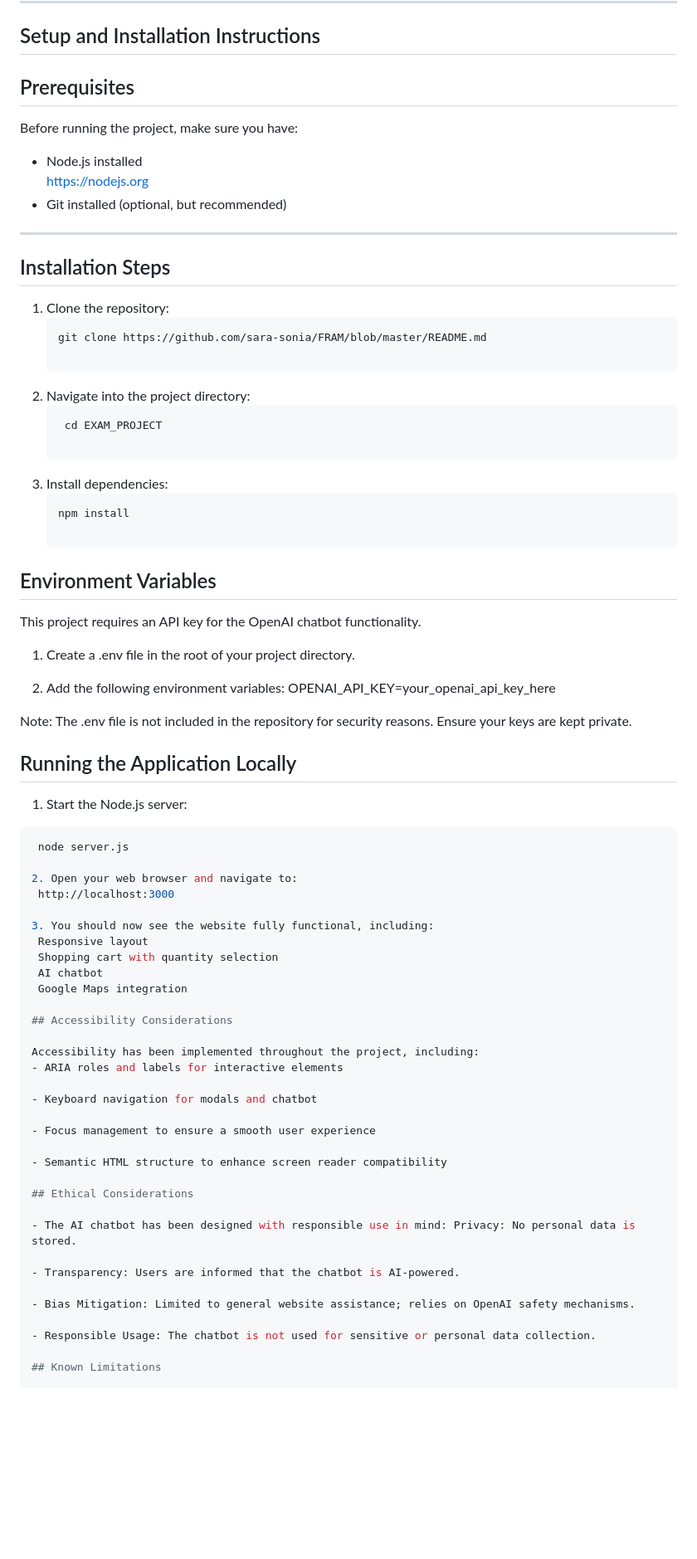
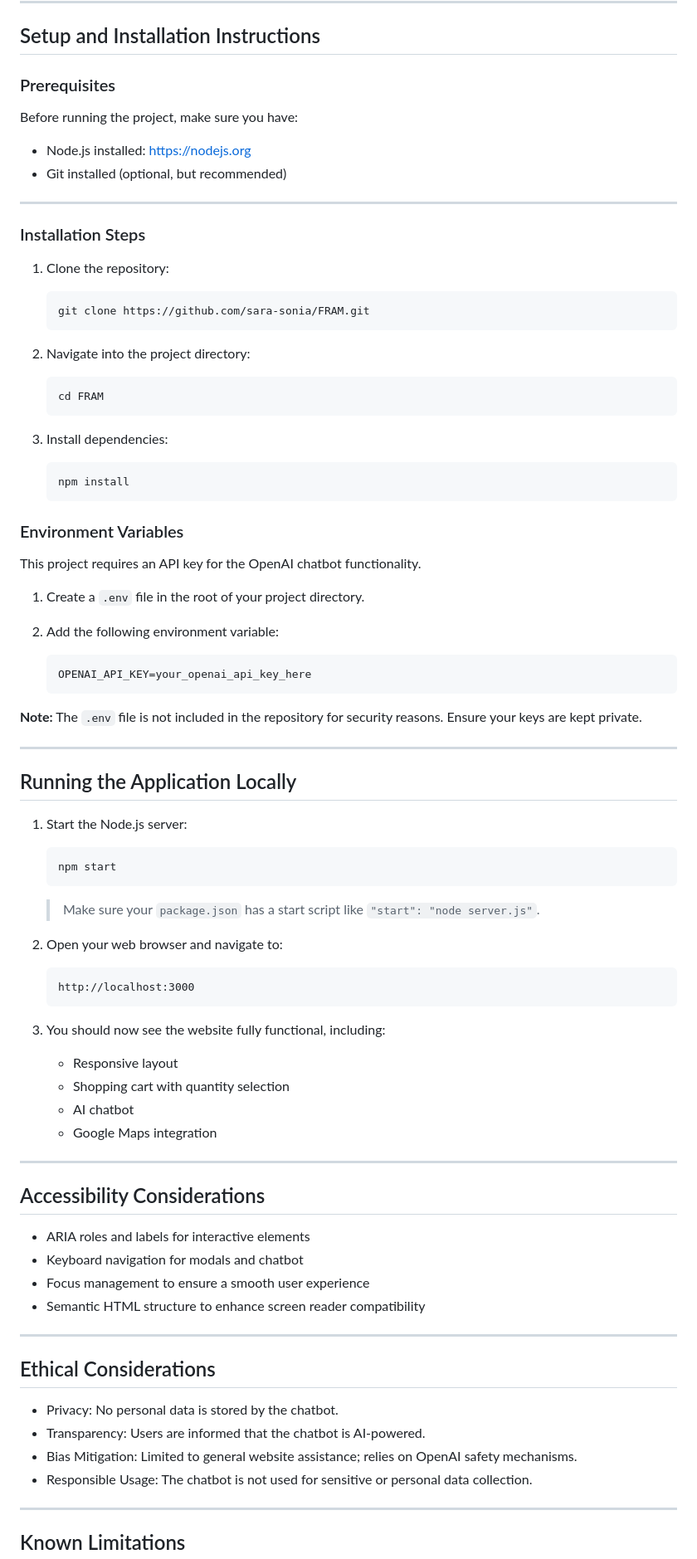
Before and after one commit to sara-sonia/FRAM, a Markdown page: README.md, the part around one of its changes. Shown at 83% size. Rendered like a GitHub page; blank space fills up the shorter version.

Commit message:
Update README.md with project description and setup instructions

````diff
--- a/README.md
+++ b/README.md
@@ -32,77 +32,84 @@ The chatbot is designed to assist users with general website-related questions a
 
 ## Setup and Installation Instructions
 
-## Prerequisites
+### Prerequisites
 
 Before running the project, make sure you have:
-- Node.js installed
-  https://nodejs.org
+- Node.js installed: [https://nodejs.org](https://nodejs.org)
 - Git installed (optional, but recommended)
 
 ---
 
-## Installation Steps
+### Installation Steps
 
 1. Clone the repository:
    ```bash
-   git clone https://github.com/sara-sonia/FRAM/blob/master/README.md
+   git clone https://github.com/sara-sonia/FRAM.git
+   ```
 
 2. Navigate into the project directory:
    ```bash
-    cd EXAM_PROJECT
+   cd FRAM
+   ```
 
 3. Install dependencies:
-    ```bash
-    npm install
+   ```bash
+   npm install
+   ```
 
-## Environment Variables
+### Environment Variables
 
 This project requires an API key for the OpenAI chatbot functionality.
 
-1. Create a .env file in the root of your project directory.
+1. Create a `.env` file in the root of your project directory.
 
-2. Add the following environment variables:
-OPENAI_API_KEY=your_openai_api_key_here
+2. Add the following environment variable:
+   ```env
+   OPENAI_API_KEY=your_openai_api_key_here
+   ```
 
+**Note:** The `.env` file is not included in the repository for security reasons. Ensure your keys are kept private.
 
-Note: The .env file is not included in the repository for security reasons. Ensure your keys are kept private.
-
+---
 
 ## Running the Application Locally
 
 1. Start the Node.js server:
-  ```bash
-   node server.js
+   ```bash
+   npm start
+   ```
+   > Make sure your `package.json` has a start script like `"start": "node server.js"`.
 
 2. Open your web browser and navigate to:
+   ```
    http://localhost:3000
+   ```
 
 3. You should now see the website fully functional, including:
-   Responsive layout
-   Shopping cart with quantity selection
-   AI chatbot
-   Google Maps integration
+   - Responsive layout
+   - Shopping cart with quantity selection
+   - AI chatbot
+   - Google Maps integration
+
+---
 
 ## Accessibility Considerations
 
-Accessibility has been implemented throughout the project, including:
 - ARIA roles and labels for interactive elements
+- Keyboard navigation for modals and chatbot
+- Focus management to ensure a smooth user experience
+- Semantic HTML structure to enhance screen reader compatibility
 
-- Keyboard navigation for modals and chatbot
-
-- Focus management to ensure a smooth user experience
-
-- Semantic HTML structure to enhance screen reader compatibility
+---
 
 ## Ethical Considerations
 
-- The AI chatbot has been designed with responsible use in mind: Privacy: No personal data is stored.
+- Privacy: No personal data is stored by the chatbot.
+- Transparency: Users are informed that the chatbot is AI-powered.
+- Bias Mitigation: Limited to general website assistance; relies on OpenAI safety mechanisms.
+- Responsible Usage: The chatbot is not used for sensitive or personal data collection.
 
-- Transparency: Users are informed that the chatbot is AI-powered.
-
-- Bias Mitigation: Limited to general website assistance; relies on OpenAI safety mechanisms.
-
-- Responsible Usage: The chatbot is not used for sensitive or personal data collection.
+---
 
 ## Known Limitations
 
````
Also changed, not shown: other parts of README.md (+7 -10 lines).
